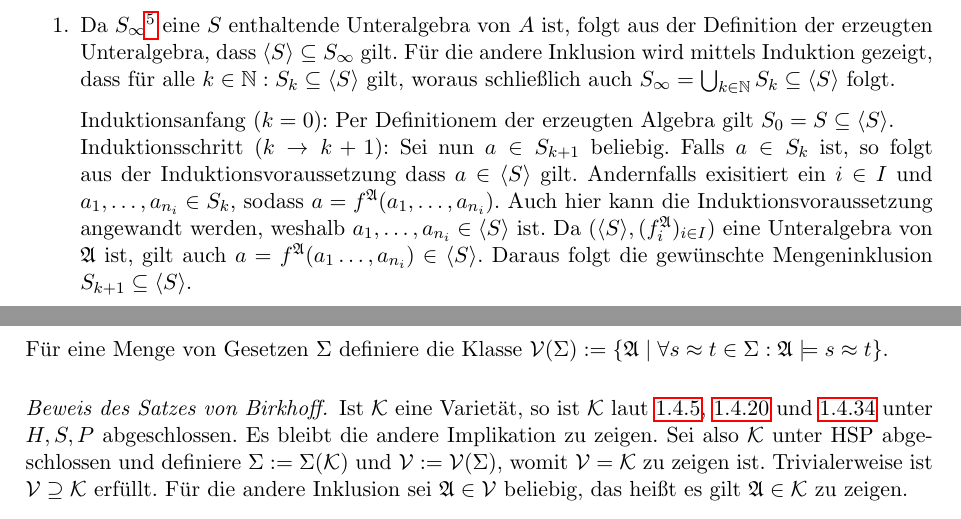
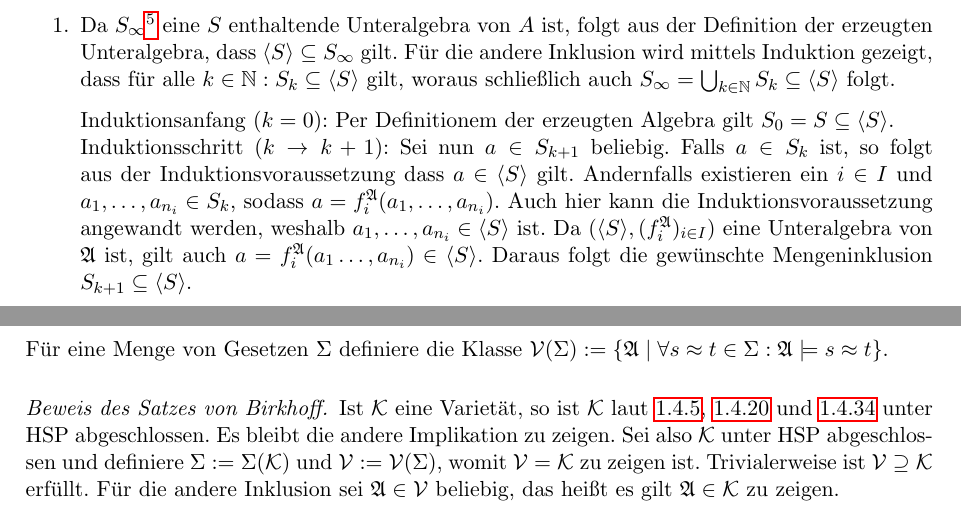
Before and after one commit to epsilon-equals-zero/algebra-2023s-vorlesung, a LaTeX document (src/document.tex, which reads src/01-allgemeine-algebren/konstruktion-neuer-algebren.tex): two parts of pages 12 and 16 of 22, joined at a grey line, cut so that both start at the same text. Compiled offline with pdfLaTeX.

Commit message:
kleine verbesserungen

```diff
--- a/src/01-allgemeine-algebren/konstruktion-neuer-algebren.tex
+++ b/src/01-allgemeine-algebren/konstruktion-neuer-algebren.tex
@@ -136,10 +136,10 @@ In diesem Kapitel werden drei verschiedene Konstruktionen vorgestellt um aus ber
 
         Induktionsanfang $(k=0)$: Per Definitionem der erzeugten Algebra gilt $S_0=S\subseteq \langle S\rangle$. \\
         Induktionsschritt $(k\to k+1)$: Sei nun $a\in S_{k+1}$ beliebig. Falls $a\in S_k$ ist, so folgt aus
-        der Induktionsvoraussetzung dass $a\in \langle S\rangle$ gilt. Andernfalls exisitiert ein $i\in I$ und
-        $a_1,\ldots,a_{n_i}\in S_{k}$, sodass $a=f^{\mathfrak{A}}(a_1,\ldots,a_{n_i})$. Auch hier kann die Induktionsvoraussetzung
+        der Induktionsvoraussetzung dass $a\in \langle S\rangle$ gilt. Andernfalls existieren ein $i\in I$ und
+        $a_1,\ldots,a_{n_i}\in S_{k}$, sodass $a=f_i^{\mathfrak{A}}(a_1,\ldots,a_{n_i})$. Auch hier kann die Induktionsvoraussetzung
         angewandt werden, weshalb $a_1,\ldots,a_{n_i}\in \langle S\rangle$ ist. Da $(\langle S\rangle,(f_i^{\mathfrak{A}})_{i\in I})$ eine Unteralgebra
-        von $\mathfrak{A}$ ist, gilt auch $a=f^{\mathfrak{A}}(a_1\ldots,a_{n_i})\in\langle S\rangle$. Daraus folgt die gewünschte Mengeninklusion
+        von $\mathfrak{A}$ ist, gilt auch $a=f_i^{\mathfrak{A}}(a_1\ldots,a_{n_i})\in\langle S\rangle$. Daraus folgt die gewünschte Mengeninklusion
         $S_{k+1}\subseteq \langle S\rangle$.
 
         \item Definiere $M:=\{t^\mathfrak{A}(a_1,\ldots,a_n)\vert a_1,\ldots,a_n\in S\land t\in T(X)\}$.
@@ -441,7 +441,7 @@ In diesem Kapitel werden drei verschiedene Konstruktionen vorgestellt um aus ber
 
 \begin{proof}[Beweis des Satzes von Birkhoff]
     Ist $\mathcal{K}$ eine Varietät, so ist $\mathcal{K}$ laut \ref{corollary:sub-varietaeten}, \ref{corollary:prod-varietaeten} und
-    \ref{corollary:fak-varietaeten} unter $H,S,P$ abgeschlossen.
+    \ref{corollary:fak-varietaeten} unter $\mathrm{HSP}$ abgeschlossen.
     Es bleibt die andere Implikation zu zeigen. Sei also $\mathcal{K}$ unter $\mathrm{HSP}$ abgeschlossen und definiere $\Sigma:=\Sigma(\mathcal{K})$ und $\mathcal{V}:=\mathcal{V}(\Sigma)$,
     womit $\mathcal{V}=\mathcal{K}$ zu zeigen ist. Trivialerweise ist $\mathcal{V}\supseteq\mathcal{K}$ erfüllt. Für die andere
     Inklusion sei $\mathfrak{A}\in\mathcal{V}$ beliebig, das heißt es gilt $\mathfrak{A}\in\mathcal{K}$ zu zeigen.
```
